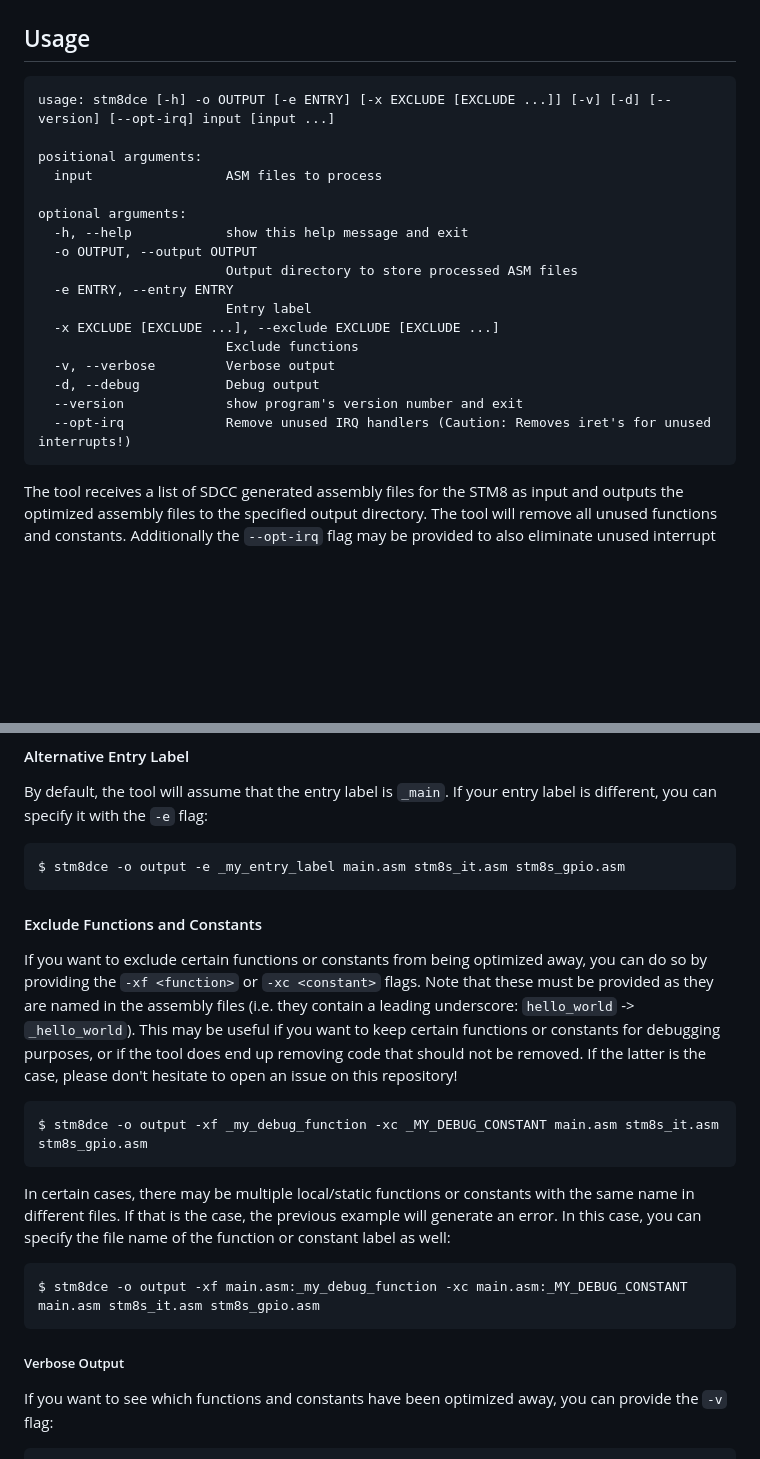
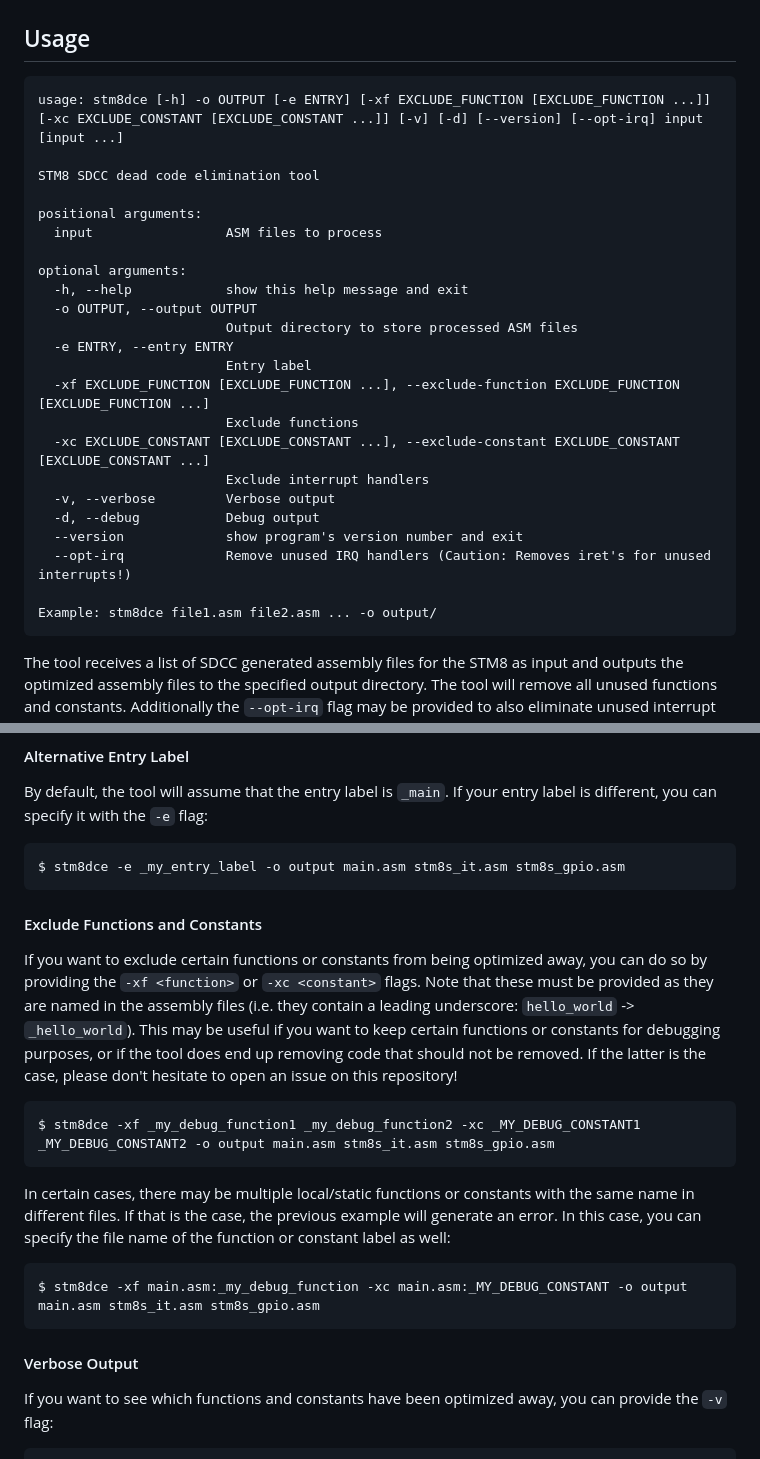
Before and after one commit to CTXz/STM8-DCE, a Markdown page: README.md, 2 parts joined by grey strips. GitHub-like rendering; blank space fills up the shorter version.

Commit message:
README: Updated usage
Signed-off-by: CTXz <ctx.xda@gmail.com>

````diff
--- a/README.md
+++ b/README.md
@@ -38,7 +38,9 @@ $ pip install .
 ## Usage
 
 ```
-usage: stm8dce [-h] -o OUTPUT [-e ENTRY] [-x EXCLUDE [EXCLUDE ...]] [-v] [-d] [--version] [--opt-irq] input [input ...]
+usage: stm8dce [-h] -o OUTPUT [-e ENTRY] [-xf EXCLUDE_FUNCTION [EXCLUDE_FUNCTION ...]] [-xc EXCLUDE_CONSTANT [EXCLUDE_CONSTANT ...]] [-v] [-d] [--version] [--opt-irq] input [input ...]
+
+STM8 SDCC dead code elimination tool
 
 positional arguments:
   input                 ASM files to process
@@ -49,12 +51,16 @@ optional arguments:
                         Output directory to store processed ASM files
   -e ENTRY, --entry ENTRY
                         Entry label
-  -x EXCLUDE [EXCLUDE ...], --exclude EXCLUDE [EXCLUDE ...]
+  -xf EXCLUDE_FUNCTION [EXCLUDE_FUNCTION ...], --exclude-function EXCLUDE_FUNCTION [EXCLUDE_FUNCTION ...]
                         Exclude functions
+  -xc EXCLUDE_CONSTANT [EXCLUDE_CONSTANT ...], --exclude-constant EXCLUDE_CONSTANT [EXCLUDE_CONSTANT ...]
+                        Exclude interrupt handlers
   -v, --verbose         Verbose output
   -d, --debug           Debug output
   --version             show program's version number and exit
   --opt-irq             Remove unused IRQ handlers (Caution: Removes iret's for unused interrupts!)
+
+Example: stm8dce file1.asm file2.asm ... -o output/
 ```
 
 The tool receives a list of SDCC generated assembly files for the STM8 as input and outputs the optimized assembly files to the specified output directory. The tool will remove all unused functions and constants. Additionally the `--opt-irq` flag may be provided to also eliminate unused interrupt handlers.
@@ -99,7 +105,7 @@ However, this optimization comes with a minor "drawback": the tool removes the d
 By default, the tool will assume that the entry label is `_main`. If your entry label is different, you can specify it with the `-e` flag:
 
 ```bash
-$ stm8dce -o output -e _my_entry_label main.asm stm8s_it.asm stm8s_gpio.asm
+$ stm8dce -e _my_entry_label -o output main.asm stm8s_it.asm stm8s_gpio.asm
 ```
 
 #### Exclude Functions and Constants
@@ -107,16 +113,16 @@ $ stm8dce -o output -e _my_entry_label main.asm stm8s_it.asm stm8s_gpio.asm
 If you want to exclude certain functions or constants from being optimized away, you can do so by providing the `-xf <function>` or `-xc <constant>` flags. Note that these must be provided as they are named in the assembly files (i.e. they contain a leading underscore: `hello_world` -> `_hello_world`). This may be useful if you want to keep certain functions or constants for debugging purposes, or if the tool does end up removing code that should not be removed. If the latter is the case, please don't hesitate to open an issue on this repository!
 
 ```bash
-$ stm8dce -o output -xf _my_debug_function -xc _MY_DEBUG_CONSTANT main.asm stm8s_it.asm stm8s_gpio.asm
+$ stm8dce -xf _my_debug_function1 _my_debug_function2 -xc _MY_DEBUG_CONSTANT1 _MY_DEBUG_CONSTANT2 -o output main.asm stm8s_it.asm stm8s_gpio.asm
 ```
 
 In certain cases, there may be multiple local/static functions or constants with the same name in different files. If that is the case, the previous example will generate an error. In this case, you can specify the file name of the function or constant label as well:
 
 ```bash
-$ stm8dce -o output -xf main.asm:_my_debug_function -xc main.asm:_MY_DEBUG_CONSTANT main.asm stm8s_it.asm stm8s_gpio.asm
+$ stm8dce -xf main.asm:_my_debug_function -xc main.asm:_MY_DEBUG_CONSTANT -o output main.asm stm8s_it.asm stm8s_gpio.asm
 ```
 
-##### Verbose Output
+#### Verbose Output
 
 If you want to see which functions and constants have been optimized away, you can provide the `-v` flag:
 
````
Also changed, not shown: other parts of README.md (+1 -1 lines).
